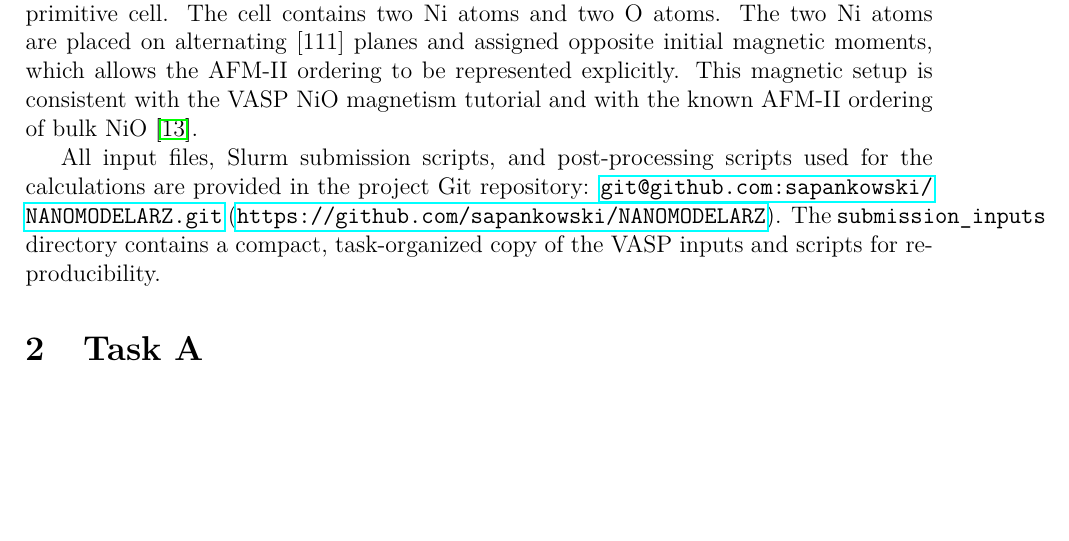
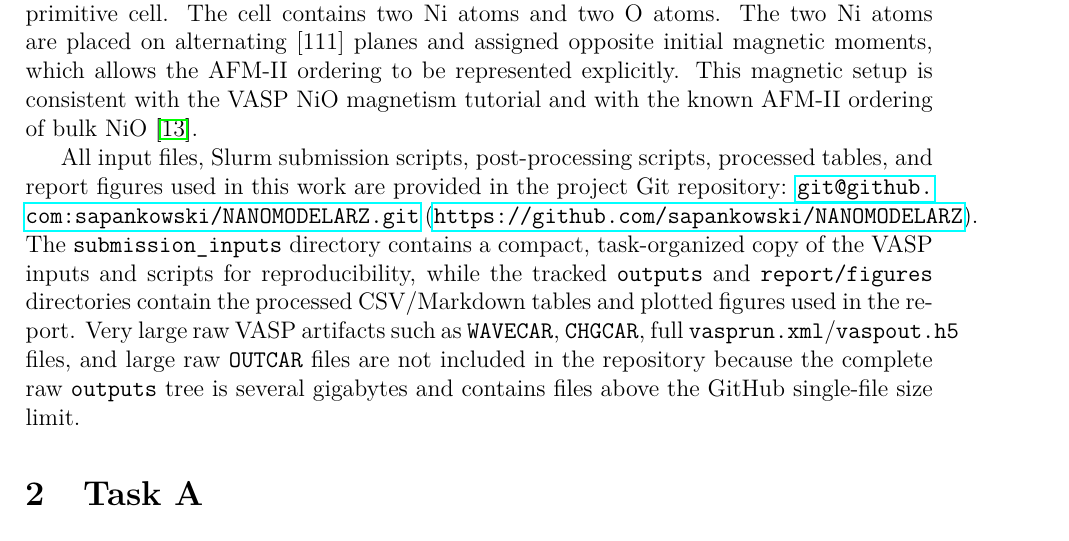
Before and after one commit to sapankowski/NANOMODELARZ, a LaTeX document (report/main.tex): part of page 2 of 30, cut so that both start at the same text, the shorter picture padded with empty space. Compiled offline with pdfLaTeX.

Commit message:
final fix

```diff
--- a/report/main.tex
+++ b/report/main.tex
@@ -46,12 +46,19 @@ represented explicitly.  This magnetic setup is consistent with the VASP NiO
 magnetism tutorial and with the known AFM-II ordering of bulk NiO
 \cite{vasp-nio-magnetism}.
 
-All input files, Slurm submission scripts, and post-processing scripts used for
-the calculations are provided in the project Git repository:
-\url{git@github.com:sapankowski/NANOMODELARZ.git}
+All input files, Slurm submission scripts, post-processing scripts, processed
+tables, and report figures used in this work are provided in the project Git
+repository: \url{git@github.com:sapankowski/NANOMODELARZ.git}
 (\url{https://github.com/sapankowski/NANOMODELARZ}).  The
 \texttt{submission\_inputs} directory contains a compact, task-organized copy
-of the VASP inputs and scripts for reproducibility.
+of the VASP inputs and scripts for reproducibility, while the tracked
+\texttt{outputs} and \texttt{report/figures} directories contain the processed
+CSV/Markdown tables and plotted figures used in the report.  Very large raw
+VASP artifacts such as \texttt{WAVECAR}, \texttt{CHGCAR}, full
+\texttt{vasprun.xml}/\texttt{vaspout.h5} files, and large raw \texttt{OUTCAR}
+files are not included in the repository because the complete raw
+\texttt{outputs} tree is several gigabytes and contains files above the GitHub
+single-file size limit.
 
 \section{Task A}
 \input{A/task_A}
```
